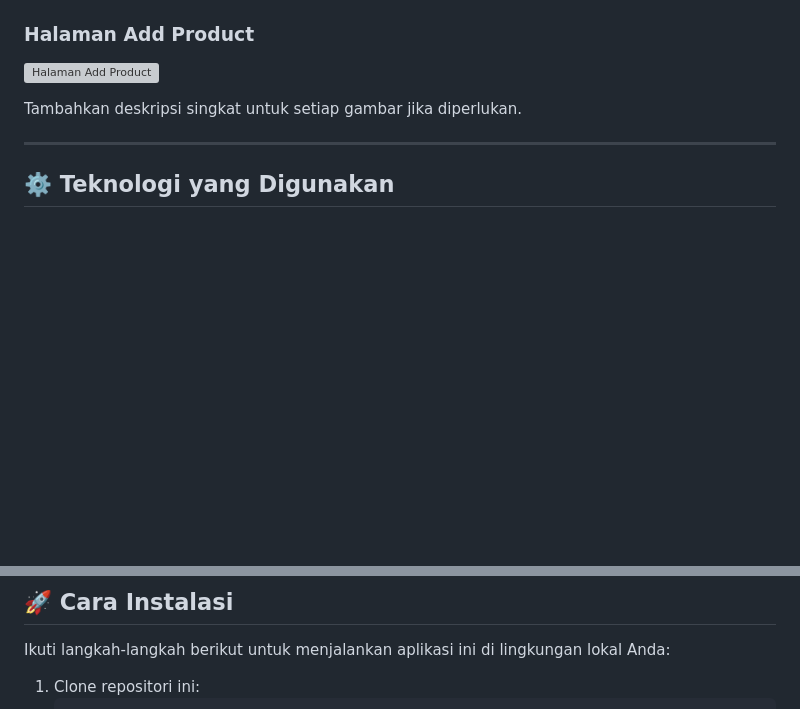
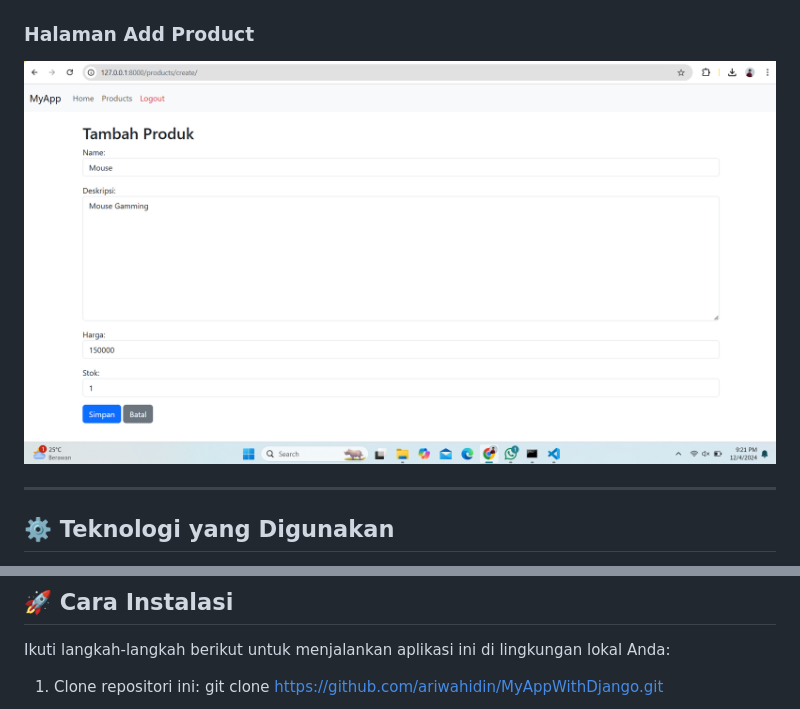
Before and after one commit to ariwahidin/MyAppWithDjango, a Markdown page: README.md, 2 parts joined by grey strips. Drawn GitHub-style; pictures changed too: assets/add_product.png (added); blank space fills up the shorter version; grey boxes are pictures that could not be loaded.

````diff
--- a/README.md
+++ b/README.md
@@ -28,8 +28,6 @@ Berikut adalah beberapa tampilan dari aplikasi ini:
 
 ### Halaman Add Product
-![Halaman Add Product](path/to/screenshot3.png)
-
-Tambahkan deskripsi singkat untuk setiap gambar jika diperlukan.
+![Halaman Add Product](./assets/add_product.png)
 
 ---
 
@@ -46,5 +44,4 @@ Tambahkan deskripsi singkat untuk setiap gambar jika diperlukan.
 Ikuti langkah-langkah berikut untuk menjalankan aplikasi ini di lingkungan lokal Anda:
 
 1. Clone repositori ini:
-   ```bash
    git clone https://github.com/ariwahidin/MyAppWithDjango.git
````
Also changed, not shown: other parts of README.md (+4 -7 lines), assets/home_page.png (added), assets/login_page.png (added), assets/product_page.png (added), assets/register_page.png (added).
